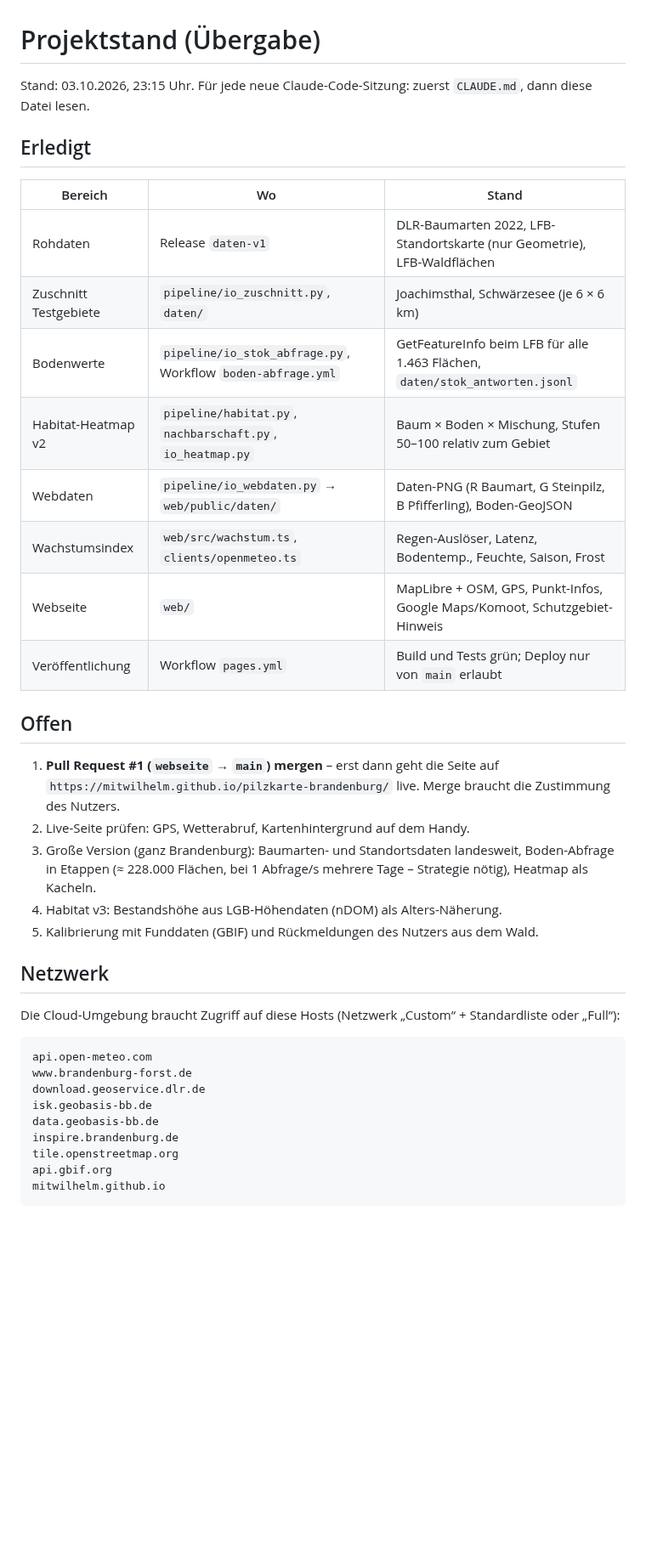
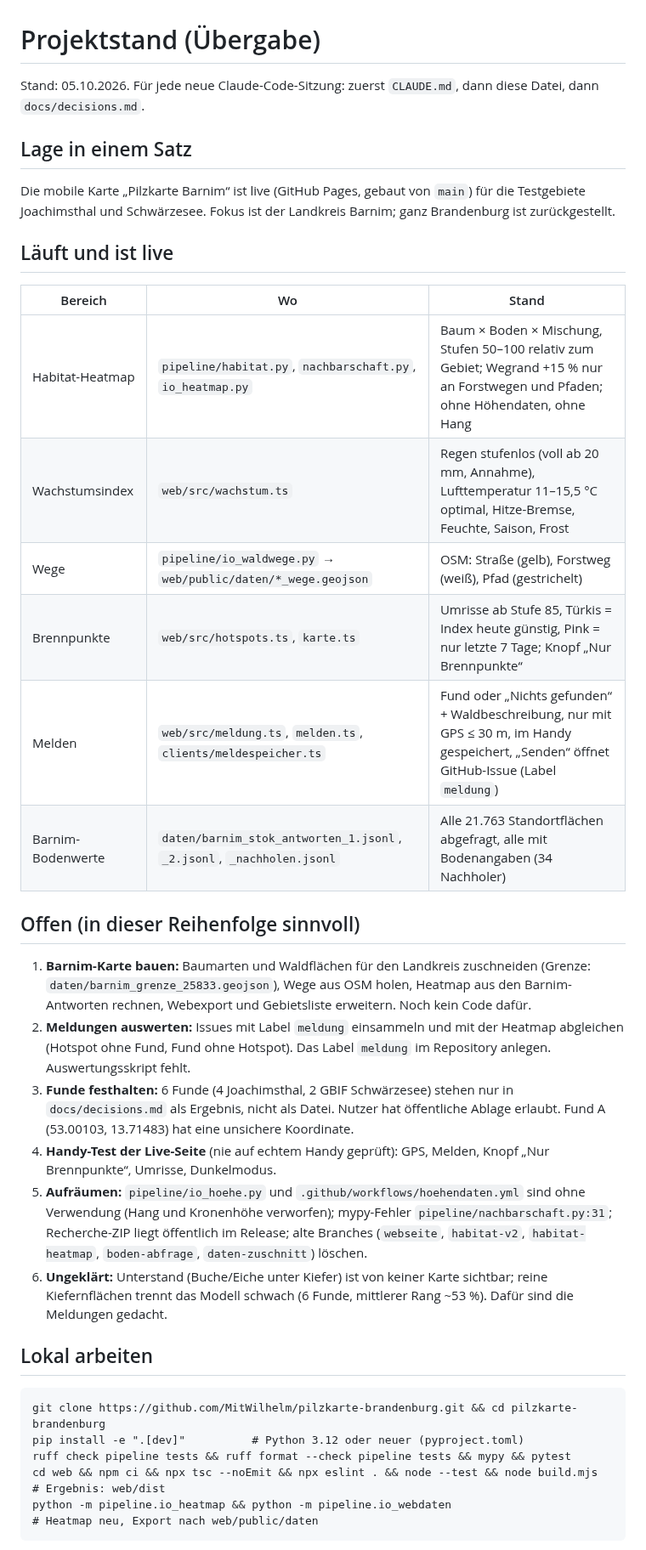
Before and after one commit to MitWilhelm/pilzkarte-brandenburg, a Markdown page: docs/stand.md, the part around one of its changes. Shown at 85% size. GitHub-like rendering; blank space fills up the shorter version.

Commit message:
stand.md: Uebergabe auf den aktuellen Stand (Barnim, Melden, Hoehendaten verworfen, lokal arbeiten)
Co-Authored-By: Claude Sonnet 5.5 <noreply@anthropic.com>
Claude-Session: https://claude.ai/code/session_019CL5wLs9atqsucJdySUzed

````diff
--- a/docs/stand.md
+++ b/docs/stand.md
@@ -1,43 +1,45 @@
 # Projektstand (Übergabe)
 
-Stand: 03.10.2026, 23:15 Uhr. Für jede neue Claude-Code-Sitzung: zuerst `CLAUDE.md`, dann diese Datei lesen.
+Stand: 05.10.2026. Für jede neue Claude-Code-Sitzung: zuerst `CLAUDE.md`, dann diese Datei, dann `docs/decisions.md`.
 
-## Erledigt
+## Lage in einem Satz
+
+Die mobile Karte „Pilzkarte Barnim“ ist live (GitHub Pages, gebaut von `main`) für die Testgebiete Joachimsthal und
+Schwärzesee. Fokus ist der Landkreis Barnim; ganz Brandenburg ist zurückgestellt.
+
+## Läuft und ist live
 
 | Bereich | Wo | Stand |
 |---|---|---|
-| Rohdaten | Release `daten-v1` | DLR-Baumarten 2022, LFB-Standortskarte (nur Geometrie), LFB-Waldflächen |
-| Zuschnitt Testgebiete | `pipeline/io_zuschnitt.py`, `daten/` | Joachimsthal, Schwärzesee (je 6 × 6 km) |
-| Bodenwerte | `pipeline/io_stok_abfrage.py`, Workflow `boden-abfrage.yml` | GetFeatureInfo beim LFB für alle 1.463 Flächen, `daten/stok_antworten.jsonl` |
-| Habitat-Heatmap v2 | `pipeline/habitat.py`, `nachbarschaft.py`, `io_heatmap.py` | Baum × Boden × Mischung, Stufen 50–100 relativ zum Gebiet |
-| Webdaten | `pipeline/io_webdaten.py` → `web/public/daten/` | Daten-PNG (R Baumart, G Steinpilz, B Pfifferling), Boden-GeoJSON |
-| Wachstumsindex | `web/src/wachstum.ts`, `clients/openmeteo.ts` | Regen-Auslöser, Latenz, Bodentemp., Feuchte, Saison, Frost |
-| Webseite | `web/` | MapLibre + OSM, GPS, Punkt-Infos, Google Maps/Komoot, Schutzgebiet-Hinweis |
-| Veröffentlichung | Workflow `pages.yml` | Build und Tests grün; Deploy nur von `main` erlaubt |
+| Habitat-Heatmap | `pipeline/habitat.py`, `nachbarschaft.py`, `io_heatmap.py` | Baum × Boden × Mischung, Stufen 50–100 relativ zum Gebiet; Wegrand +15 % nur an Forstwegen und Pfaden; ohne Höhendaten, ohne Hang |
+| Wachstumsindex | `web/src/wachstum.ts` | Regen stufenlos (voll ab 20 mm, Annahme), Lufttemperatur 11–15,5 °C optimal, Hitze-Bremse, Feuchte, Saison, Frost |
+| Wege | `pipeline/io_waldwege.py` → `web/public/daten/*_wege.geojson` | OSM: Straße (gelb), Forstweg (weiß), Pfad (gestrichelt) |
+| Brennpunkte | `web/src/hotspots.ts`, `karte.ts` | Umrisse ab Stufe 85, Türkis = Index heute günstig, Pink = nur letzte 7 Tage; Knopf „Nur Brennpunkte“ |
+| Melden | `web/src/meldung.ts`, `melden.ts`, `clients/meldespeicher.ts` | Fund oder „Nichts gefunden“ + Waldbeschreibung, nur mit GPS ≤ 30 m, im Handy gespeichert, „Senden“ öffnet GitHub-Issue (Label `meldung`) |
+| Barnim-Bodenwerte | `daten/barnim_stok_antworten_1.jsonl`, `_2.jsonl`, `_nachholen.jsonl` | Alle 21.763 Standortflächen abgefragt, alle mit Bodenangaben (34 Nachholer) |
 
-## Offen
+## Offen (in dieser Reihenfolge sinnvoll)
 
-1. **Pull Request #1 (`webseite` → `main`) mergen** – erst dann geht die Seite auf
-   `https://mitwilhelm.github.io/pilzkarte-brandenburg/` live. Merge braucht die Zustimmung des Nutzers.
-2. Live-Seite prüfen: GPS, Wetterabruf, Kartenhintergrund auf dem Handy.
-3. Große Version (ganz Brandenburg): Baumarten- und Standortsdaten landesweit, Boden-Abfrage in
-   Etappen (≈ 228.000 Flächen, bei 1 Abfrage/s mehrere Tage – Strategie nötig), Heatmap als Kacheln.
-4. Habitat v3: Bestandshöhe aus LGB-Höhendaten (nDOM) als Alters-Näherung.
-5. Kalibrierung mit Funddaten (GBIF) und Rückmeldungen des Nutzers aus dem Wald.
+1. **Barnim-Karte bauen:** Baumarten und Waldflächen für den Landkreis zuschneiden (Grenze: `daten/barnim_grenze_25833.geojson`),
+   Wege aus OSM holen, Heatmap aus den Barnim-Antworten rechnen, Webexport und Gebietsliste erweitern. Noch kein Code dafür.
+2. **Meldungen auswerten:** Issues mit Label `meldung` einsammeln und mit der Heatmap abgleichen (Hotspot ohne Fund,
+   Fund ohne Hotspot). Das Label `meldung` im Repository anlegen. Auswertungsskript fehlt.
+3. **Funde festhalten:** 6 Funde (4 Joachimsthal, 2 GBIF Schwärzesee) stehen nur in `docs/decisions.md` als Ergebnis, nicht als
+   Datei. Nutzer hat öffentliche Ablage erlaubt. Fund A (53.00103, 13.71483) hat eine unsichere Koordinate.
+4. **Handy-Test der Live-Seite** (nie auf echtem Handy geprüft): GPS, Melden, Knopf „Nur Brennpunkte“, Umrisse, Dunkelmodus.
+5. **Aufräumen:** `pipeline/io_hoehe.py` und `.github/workflows/hoehendaten.yml` sind ohne Verwendung (Hang und Kronenhöhe
+   verworfen); mypy-Fehler `pipeline/nachbarschaft.py:31`; Recherche-ZIP liegt öffentlich im Release; alte Branches
+   (`webseite`, `habitat-v2`, `habitat-heatmap`, `boden-abfrage`, `daten-zuschnitt`) löschen.
+6. **Ungeklärt:** Unterstand (Buche/Eiche unter Kiefer) ist von keiner Karte sichtbar; reine Kiefernflächen trennt das Modell
+   schwach (6 Funde, mittlerer Rang ~53 %). Dafür sind die Meldungen gedacht.
 
-## Netzwerk
-
-Die Cloud-Umgebung braucht Zugriff auf diese Hosts (Netzwerk „Custom“ + Standardliste oder „Full“):
+## Lokal arbeiten
 
 ```
-api.open-meteo.com
-www.brandenburg-forst.de
-download.geoservice.dlr.de
-isk.geobasis-bb.de
-data.geobasis-bb.de
-inspire.brandenburg.de
-tile.openstreetmap.org
-api.gbif.org
-mitwilhelm.github.io
+git clone https://github.com/MitWilhelm/pilzkarte-brandenburg.git && cd pilzkarte-brandenburg
+pip install -e ".[dev]"          # Python 3.12 oder neuer (pyproject.toml)
+ruff check pipeline tests && ruff format --check pipeline tests && mypy && pytest
+cd web && npm ci && npx tsc --noEmit && npx eslint . && node --test && node build.mjs   # Ergebnis: web/dist
+python -m pipeline.io_heatmap && python -m pipeline.io_webdaten                         # Heatmap neu, Export nach web/public/daten
 ```
 
````
Also changed, not shown: other parts of docs/stand.md (+16 -14 lines).
